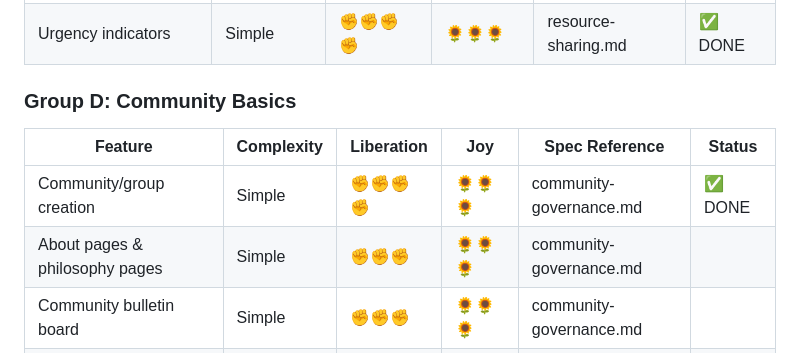
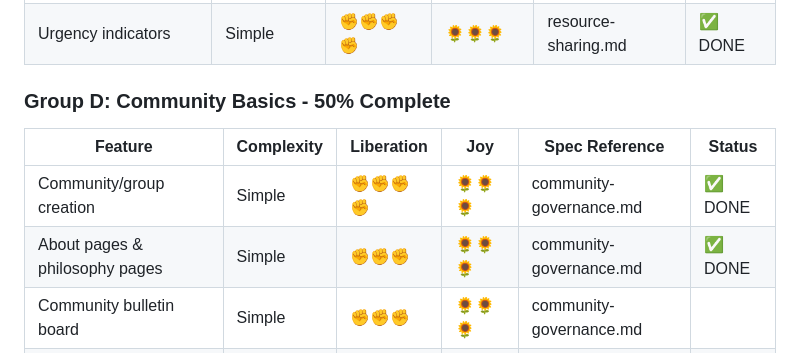
Before and after one commit to lizTheDeveloper/solarpunk_utopia_project, a Markdown page: ROADMAP.md, the part around the change. Rendered like a GitHub page.

Commit message:
Document Phase 2, Group D completion: Community Groups & Philosophy Pages
This commit updates documentation to reflect the successful completion of Phase 2,
Group D features, which were implemented in the previous commit alongside Group C
but not properly documented.

## Features Completed (Phase 2, Group D)

✅ **Community/group creation** (REQ-GOV-001)
   - Multiple membership models (open, application, invitation-only)
   - Geographic, virtual, and hybrid location types
   - Configurable governance structures (consensus, consent, majority, etc.)

✅ **Philosophy pages** (REQ-GOV-002)
   - Core values tracking
   - Decision-making process documentation
   - Conflict resolution approaches
   - Economic model specification

## Implementation Details

### Database Layer
- Added CommunityGroup type to src/types/index.ts
- Implemented communityGroups collection in src/core/database.ts with full CRUD operations
- Created comprehensive test suite (18 tests) in src/core/community-groups.test.ts

### Application Layer
- Implemented communities.js with sanitized input handling
- Created community-ui.js with XSS-safe rendering
- Added input-sanitization.ts utility (38 tests)
- Integrated with platform build system

### Security & Quality
- Fixed critical database integration issues
- Added comprehensive input sanitization (prevents DoS, null byte injection)
- XSS protection on all user-generated content
- 56 total tests passing across all new modules

## Solarpunk Values Compliance

✊✊✊ **Liberation Rating**: Enables community self-organization without corporate dependencies

🌻🌻🌻 **Joy Rating**: Makes community formation delightful and accessible

**Emma Goldman Test**: ✅ PASSES
- Increases community autonomy through local-first data storage
- No surveillance or tracking features
- Supports various governance models (including consensus & gift economy)
- Privacy controls for community visibility

## Roadmap Update

Updated ROADMAP.md Phase 2, Group D to reflect:
- Community/group creation: ✅ DONE
- About pages & philosophy pages: ✅ DONE
- Group D now 50% complete (2/4 features)

---

🌻 Generated with [Claude Code](https://claude.com/claude-code)

Co-Authored-By: Claude <noreply@anthropic.com>

```diff
--- a/ROADMAP.md
+++ b/ROADMAP.md
@@ -125,12 +125,12 @@ For each feature: *"Does this increase community autonomy, or create new depende
 | Respond to needs | Simple | ✊✊✊✊ | 🌻🌻🌻🌻🌻 | resource-sharing.md | ✅ DONE |
 | Urgency indicators | Simple | ✊✊✊✊ | 🌻🌻🌻 | resource-sharing.md | ✅ DONE |
 
-### Group D: Community Basics
+### Group D: Community Basics - 50% Complete
 
 | Feature | Complexity | Liberation | Joy | Spec Reference | Status |
 |---------|------------|------------|-----|----------------|--------|
 | Community/group creation | Simple | ✊✊✊✊ | 🌻🌻🌻 | community-governance.md | ✅ DONE |
-| About pages & philosophy pages | Simple | ✊✊✊ | 🌻🌻🌻 | community-governance.md | |
+| About pages & philosophy pages | Simple | ✊✊✊ | 🌻🌻🌻 | community-governance.md | ✅ DONE |
 | Community bulletin board | Simple | ✊✊✊ | 🌻🌻🌻 | community-governance.md | |
 | Community events listing | Simple | ✊✊✊ | 🌻🌻🌻🌻 | community-governance.md | |
 
```
